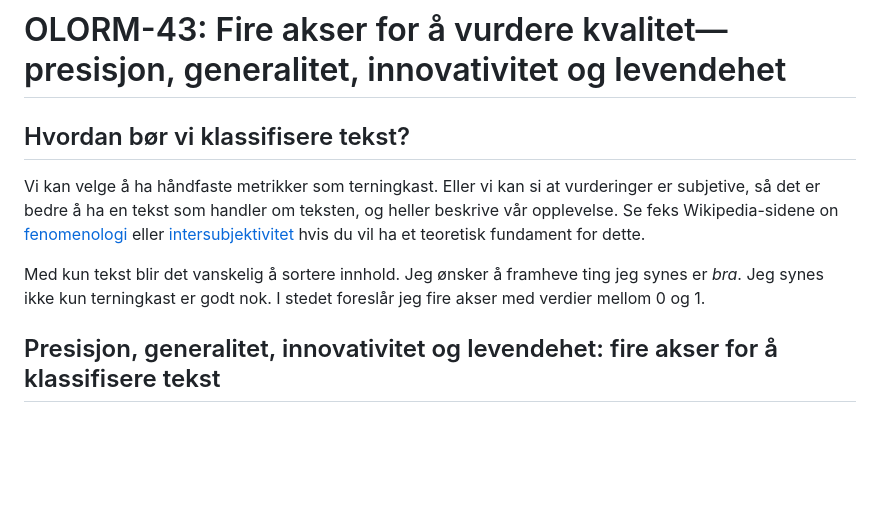
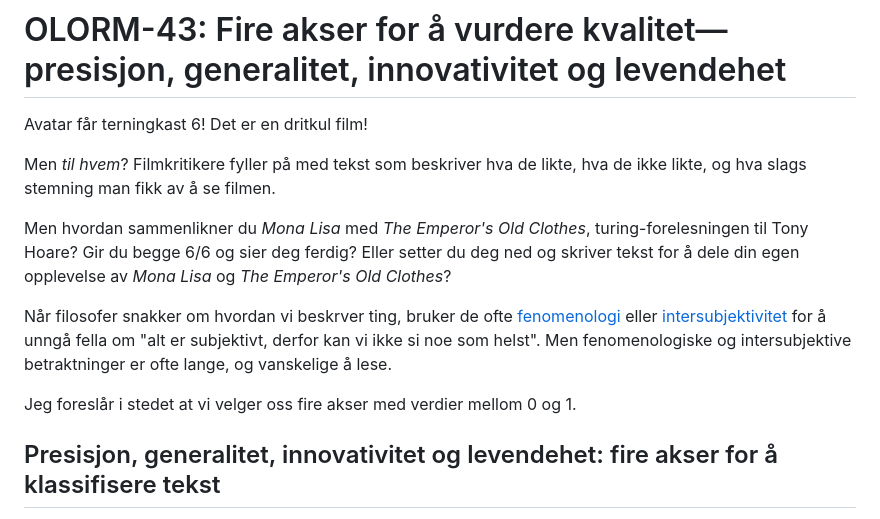
Before and after one commit to iterate/mikrobloggeriet, a Markdown page: o/olorm-43/index.md, the part around the change. Rendered like a GitHub page; blank space fills up the shorter version.

Commit message:
OLORM-43: skriv om introduksjonen

```diff
--- a/o/olorm-43/index.md
+++ b/o/olorm-43/index.md
@@ -1,18 +1,22 @@
 # OLORM-43: Fire akser for å vurdere kvalitet—presisjon, generalitet, innovativitet og levendehet
 
-## Hvordan bør vi klassifisere tekst?
+Avatar får terningkast 6!
+Det er en dritkul film!
 
-Vi kan velge å ha håndfaste metrikker som terningkast.
-Eller vi kan si at vurderinger er subjetive, så det er bedre å ha en tekst som handler om teksten, og heller beskrive vår opplevelse.
-Se feks Wikipedia-sidene on [fenomenologi] eller [intersubjektivitet] hvis du vil ha et teoretisk fundament for dette.
+Men _til hvem_?
+Filmkritikere fyller på med tekst som beskriver hva de likte, hva de ikke likte, og hva slags stemning man fikk av å se filmen.
+
+Men hvordan sammenlikner du _Mona Lisa_ med _The Emperor's Old Clothes_, turing-forelesningen til Tony Hoare?
+Gir du begge 6/6 og sier deg ferdig?
+Eller setter du deg ned og skriver tekst for å dele din egen opplevelse av _Mona Lisa_ og _The Emperor's Old Clothes_?
+
+Når filosofer snakker om hvordan vi beskrver ting, bruker de ofte [fenomenologi] eller [intersubjektivitet] for å unngå fella om "alt er subjektivt, derfor kan vi ikke si noe som helst".
+Men fenomenologiske og intersubjektive betraktninger er ofte lange, og vanskelige å lese.
+
+Jeg foreslår i stedet at vi velger oss fire akser med verdier mellom 0 og 1.
 
 [fenomenologi]: https://en.wikipedia.org/wiki/Phenomenology_(philosophy)
 [intersubjektivitet]: https://en.wikipedia.org/wiki/Intersubjectivity
-
-Med kun tekst blir det vanskelig å sortere innhold.
-Jeg ønsker å framheve ting jeg synes er _bra_.
-Jeg synes ikke kun terningkast er godt nok.
-I stedet foreslår jeg fire akser med verdier mellom 0 og 1.
 
 ## Presisjon, generalitet, innovativitet og levendehet: fire akser for å klassifisere tekst
 
```
